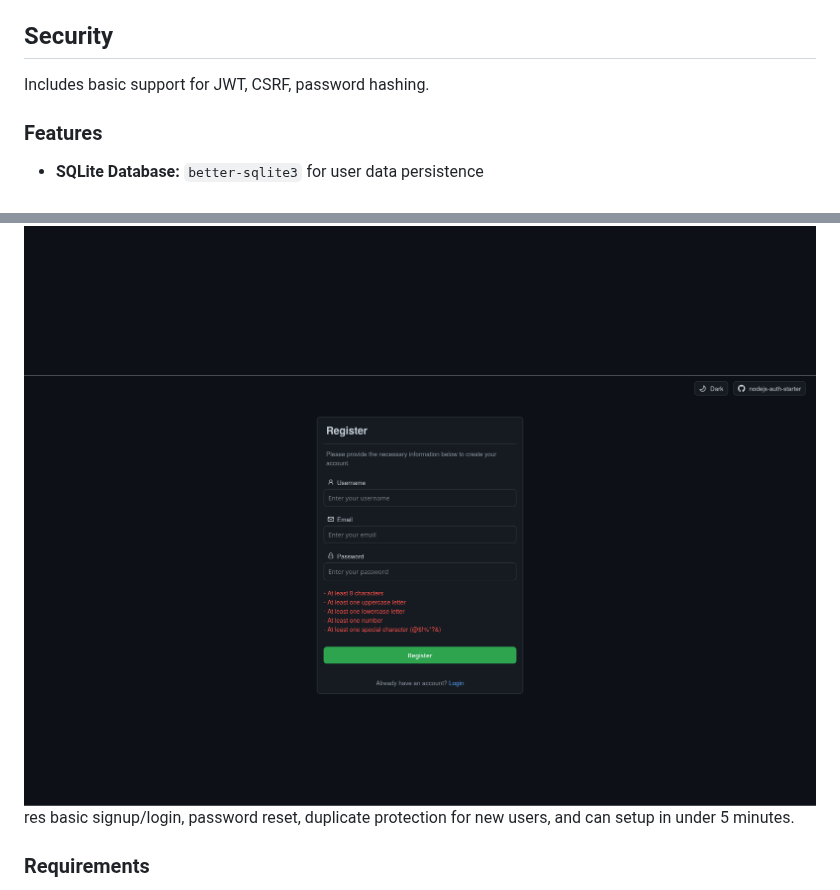
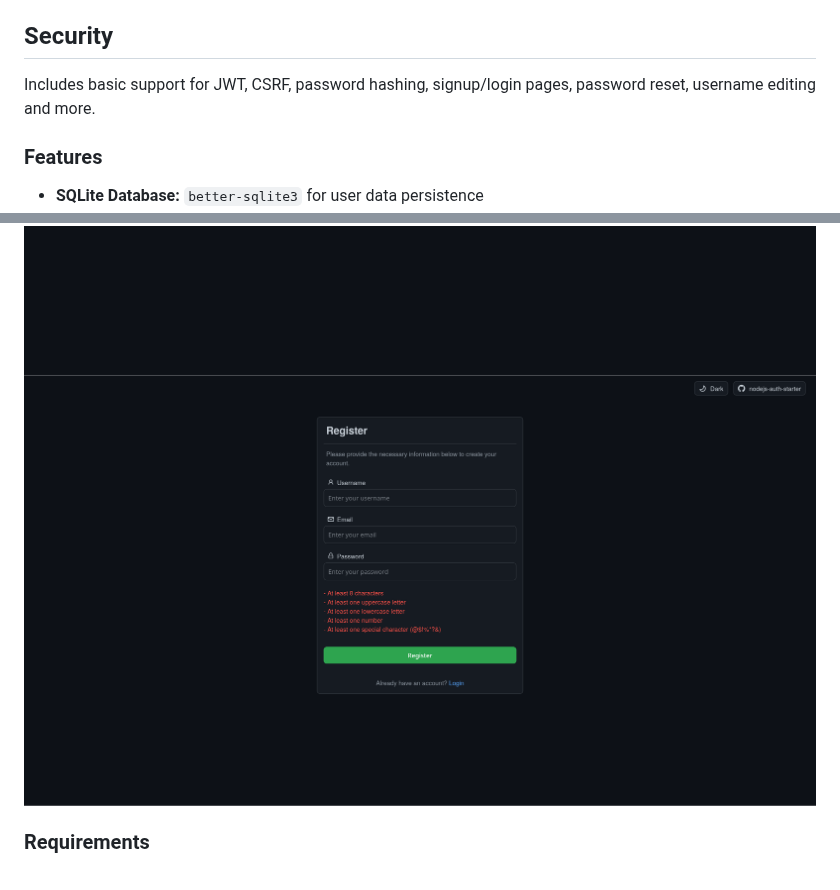
Before and after one commit to ipwill/nodejs-auth-starter, a Markdown page: README.md, 2 parts joined by grey strips. GitHub-like rendering.

```diff
--- a/README.md
+++ b/README.md
@@ -2,7 +2,7 @@
 `nodejs-auth-starter` is a boilerplate user authentication web app for NodeJS.
 
 ## Security
-Includes basic support for JWT, CSRF, password hashing.
+Includes basic support for JWT, CSRF, password hashing, signup/login pages, password reset, username editing and more.
 
 ### Features
 
@@ -21,7 +21,7 @@ Includes basic support for JWT, CSRF, password hashing.
 ![light-login.png](public/images/light-login.png)
 ![light-register.png](public/images/light-register.png)
 ![dark-login.png](public/images/dark-login.png)
-![dark-register.png](public/images/dark-register.png)res basic signup/login, password reset, duplicate protection for new users, and can setup in under 5 minutes.
+![dark-register.png](public/images/dark-register.png)
 
 ### Requirements
 
```
